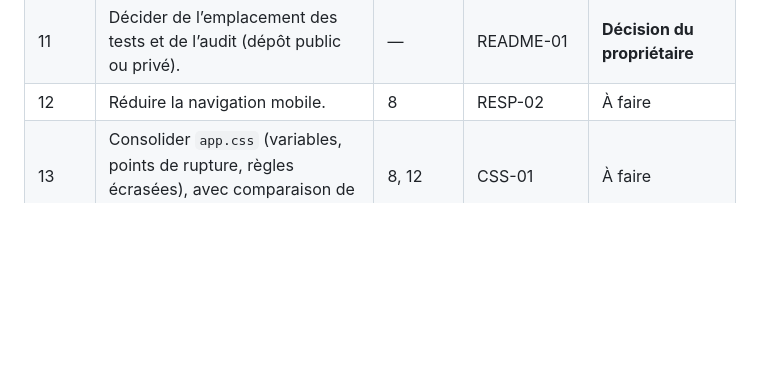
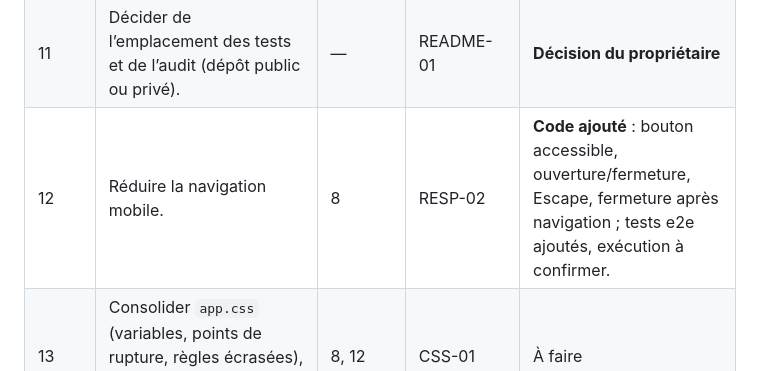
Before and after one commit to Tuzilucas/Citoyen, a Markdown page: AUDIT-TECHNIQUE.md, the part around the change. Rendered like a GitHub page; blank space fills up the shorter version.

Commit message:
Document mobile navigation implementation and unverified tests

```diff
--- a/AUDIT-TECHNIQUE.md
+++ b/AUDIT-TECHNIQUE.md
@@ -313,7 +313,7 @@ Glossaire : 48 définitions compréhensibles et non contradictoires avec les cal
 | 9 | Vérification d’affirmation : sujet communal, périodes annuelles. | — | CLAIM-01 à 03 | **Fait, testé** |
 | 10 | Métadonnées de partage (ajouter une image PNG 1200×630). | — | SEO-01 | Fait, sauf image |
 | 11 | Décider de l’emplacement des tests et de l’audit (dépôt public ou privé). | — | README-01 | **Décision du propriétaire** |
-| 12 | Réduire la navigation mobile. | 8 | RESP-02 | À faire |
+| 12 | Réduire la navigation mobile. | 8 | RESP-02 | **Code ajouté** : bouton accessible, ouverture/fermeture, Escape, fermeture après navigation ; tests e2e ajoutés, exécution à confirmer. |
 | 13 | Consolider `app.css` (variables, points de rupture, règles écrasées), avec comparaison de captures. | 8, 12 | CSS-01 | À faire |
 | 14 | Améliorations facultatives : extraction « Md€ », liens officiels du glossaire, cohérence du lien « Présidentielle 2027 », arbitrage sur le logo. | — | CLAIM-04, A11Y-01, NEUT-01 | Facultatif |
 
```
